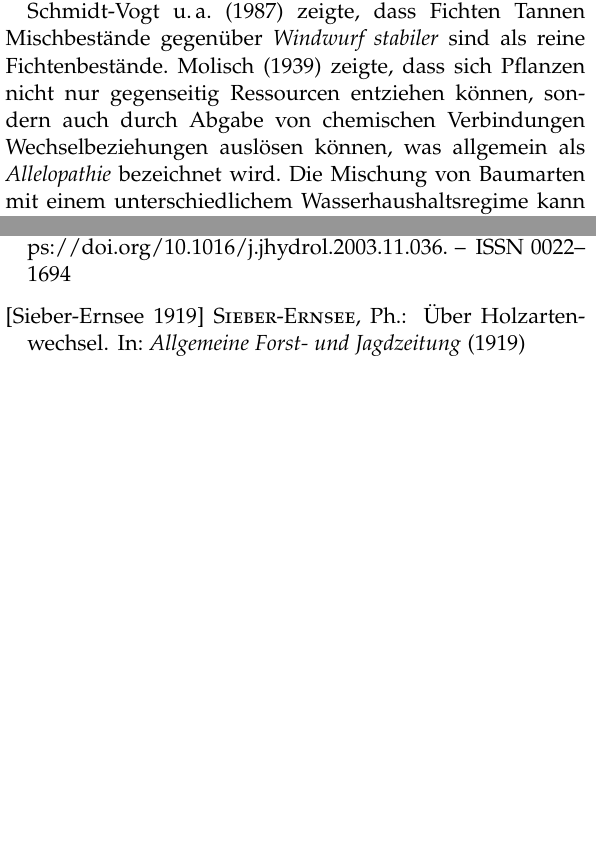
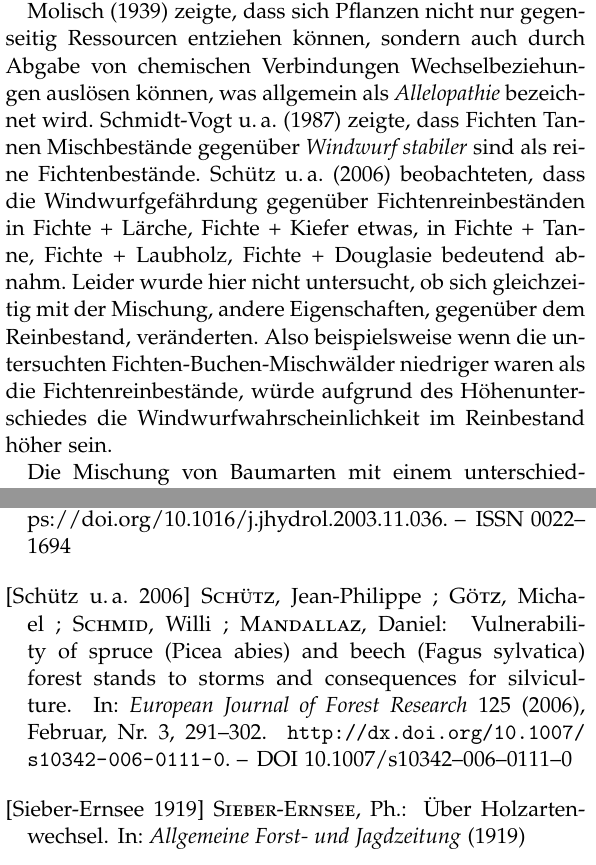
Before and after one commit to GeorgKindermann/texts, a LaTeX paper (mischOderReinbestand/mischOderReinbestand.tex): two parts of the columns of pages 7 and 11 of 11, joined at a grey line, cut so that both start at the same text, the shorter picture padded with empty space. Compiled offline with pdfLaTeX.

Commit message:
Edited risk part of Misch- oder Reinbestand

```diff
--- a/mischOderReinbestand/mischOderReinbestand.tex
+++ b/mischOderReinbestand/mischOderReinbestand.tex
@@ -636,13 +636,24 @@ Ausprägung. Leider leisten stabile Baumart nicht immer gleichzeitig
 auch den höchsten Ertrag. So liegt es nahe stabile Baumarten mit
 ertragreichen zu mischen um beides gleichzeitig zu erreichen.
 
+\cite{molisch1937allelopathie} zeigte, dass sich Pflanzen nicht nur
+gegenseitig Ressourcen entziehen können, sondern auch durch Abgabe von
+chemischen Verbindungen Wechselbeziehungen auslösen können, was
+allgemein als \emph{Allelopathie} bezeichnet wird.
 \cite{schmidtVogt1987Sturmstabilitaet} zeigte, dass Fichten Tannen
 Mischbestände gegenüber \emph{Windwurf stabiler} sind als reine
-Fichtenbestände. \cite{molisch1937allelopathie} zeigte, dass sich
-Pflanzen nicht nur gegenseitig Ressourcen entziehen können, sondern
-auch durch Abgabe von chemischen Verbindungen Wechselbeziehungen
-auslösen können, was allgemein als \emph{Allelopathie} bezeichnet
-wird.  Die Mischung von Baumarten mit einem unterschiedlichem
+Fichtenbestände. \cite{schuetz2006stabilitaetMischbestand}
+beobachteten, dass die Windwurfgefährdung gegenüber
+Fichtenreinbeständen in Fichte + Lärche, Fichte + Kiefer etwas, in
+Fichte + Tanne, Fichte + Laubholz, Fichte + Douglasie bedeutend
+abnahm. Leider wurde hier nicht untersucht, ob sich gleichzeitig mit
+der Mischung, andere Eigenschaften, gegenüber dem Reinbestand,
+veränderten. Also beispielsweise wenn die untersuchten
+Fichten-Buchen-Mischwälder niedriger waren als die
+Fichtenreinbestände, würde aufgrund des Höhenunterschiedes die
+Windwurfwahrscheinlichkeit im Reinbestand höher sein.
+
+Die Mischung von Baumarten mit einem unterschiedlichem
 Wasserhaushaltsregime kann den Stress einer Baumart erhöhen. So
 zeigten \cite{schume2004wasserFichteBuche}, dass die Beimischung von
 Buche zur Fichte den \emph{Wasserstress} der Fichte
```
Also changed, not shown: mischOderReinbestand/literature.bib (+14 -0 lines).
